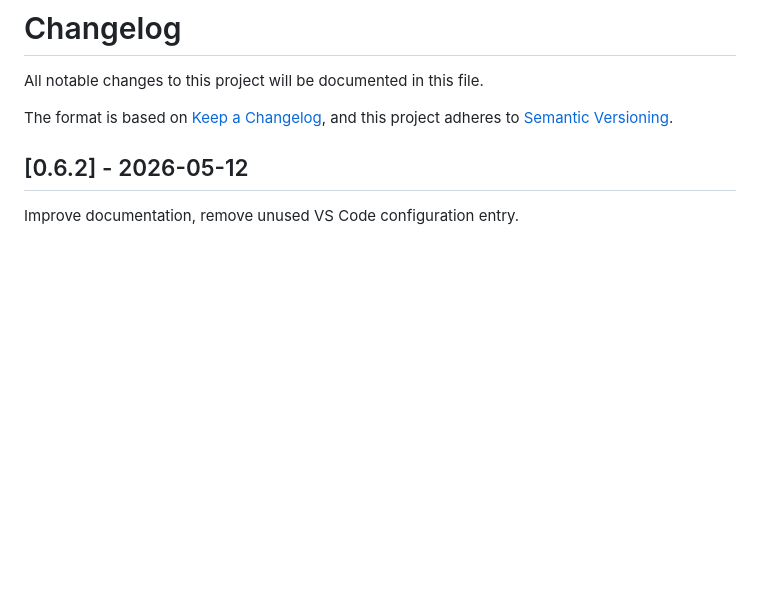
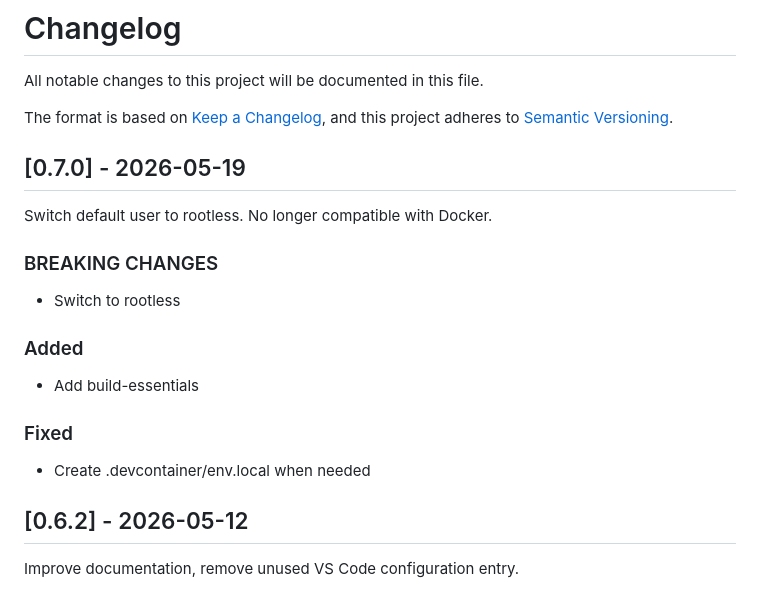
Before and after one commit to Sky-walker25/template-python, a Markdown page: CHANGELOG.md, the part around the change. Rendered like a GitHub page; blank space fills up the shorter version.

Commit message:
chore(repo): release 0.7.0

```diff
--- a/CHANGELOG.md
+++ b/CHANGELOG.md
@@ -4,6 +4,19 @@ All notable changes to this project will be documented in this file.
 
 The format is based on [Keep a Changelog](https://keepachangelog.com/en/1.1.0/),
 and this project adheres to [Semantic Versioning](https://semver.org/spec/v2.0.0.html).
+
+## [0.7.0] - 2026-05-19
+Switch default user to rootless. No longer compatible with Docker.
+
+### BREAKING CHANGES
+- Switch to rootless
+
+### Added
+- Add build-essentials
+
+### Fixed
+- Create .devcontainer/env.local when needed
+
 
 ## [0.6.2] - 2026-05-12
 Improve documentation, remove unused VS Code configuration entry.
```
